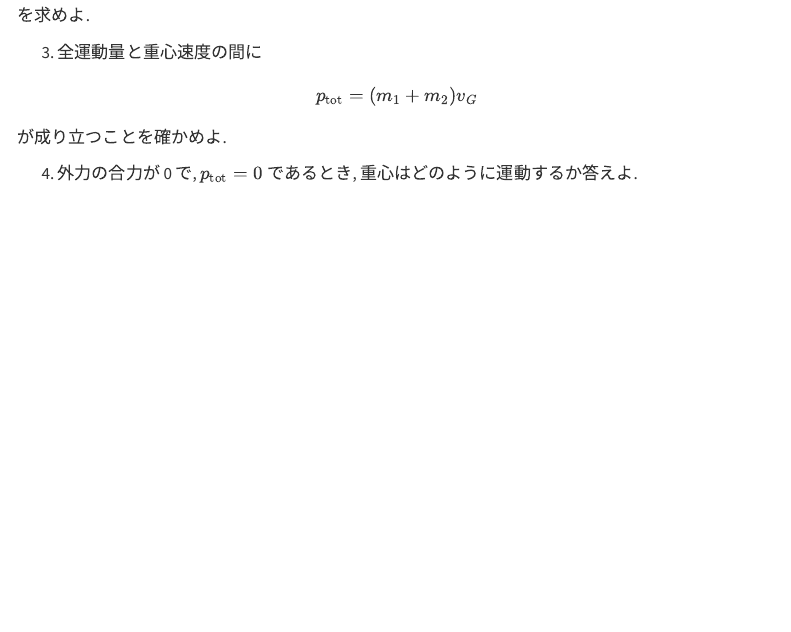
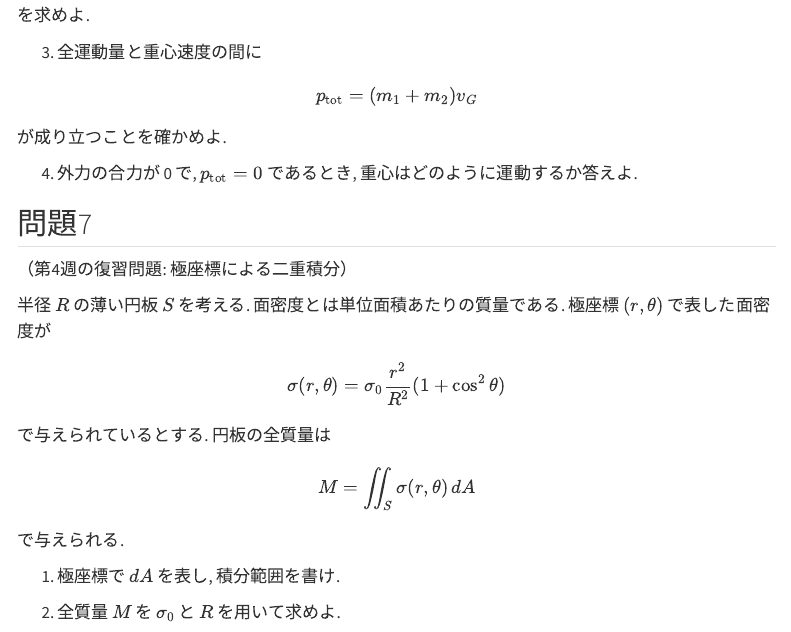
Before and after one commit to shinaoka/mechanics_I_2026, a Quarto document (book/week5-exercises.qmd): the page in a window 1100 px wide, from 1750 px down. Rendered offline with R 4.5, knitr and Pandoc in place of Quarto, with nearby package versions; menus at the side of the page are left out.

Commit message:
Add polar-coordinate disk mass review problem to week 5 exercises
Re-home the surface-density problem dropped from the week 4 exam so the
two-dimensional polar integration practice is still available to
students before week 6.

Co-Authored-By: Claude Opus 4.7 (1M context) <noreply@anthropic.com>

```diff
--- a/book/week5-exercises.qmd
+++ b/book/week5-exercises.qmd
@@ -101,3 +101,25 @@ $$
 が成り立つことを確かめよ.
 
 4. 外力の合力が 0 で, $p_{\mathrm{tot}} = 0$ であるとき, 重心はどのように運動するか答えよ.
+
+## 問題7 {.unnumbered}
+
+（第4週の復習問題: 極座標による二重積分）
+
+半径 $R$ の薄い円板 $S$ を考える. 面密度とは単位面積あたりの質量である. 極座標 $(r, \theta)$ で表した面密度が
+
+$$
+\sigma(r,\theta) = \sigma_0 \frac{r^2}{R^2}(1 + \cos^2\theta)
+$$
+
+で与えられているとする. 円板の全質量は
+
+$$
+M = \iint_S \sigma(r,\theta)\,dA
+$$
+
+で与えられる.
+
+1. 極座標で $dA$ を表し, 積分範囲を書け.
+
+2. 全質量 $M$ を $\sigma_0$ と $R$ を用いて求めよ.
```
Also changed, not shown: book/pdf/week5-exercises.pdf.
